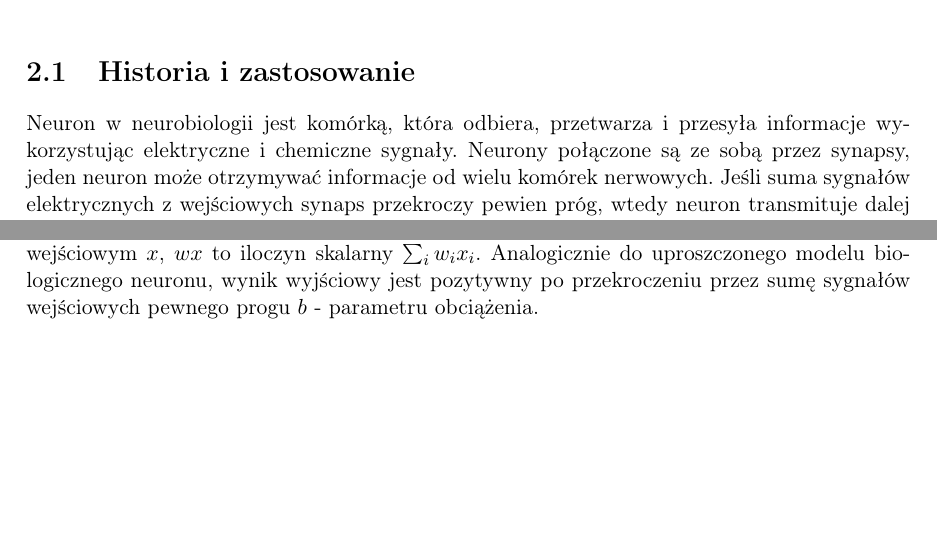
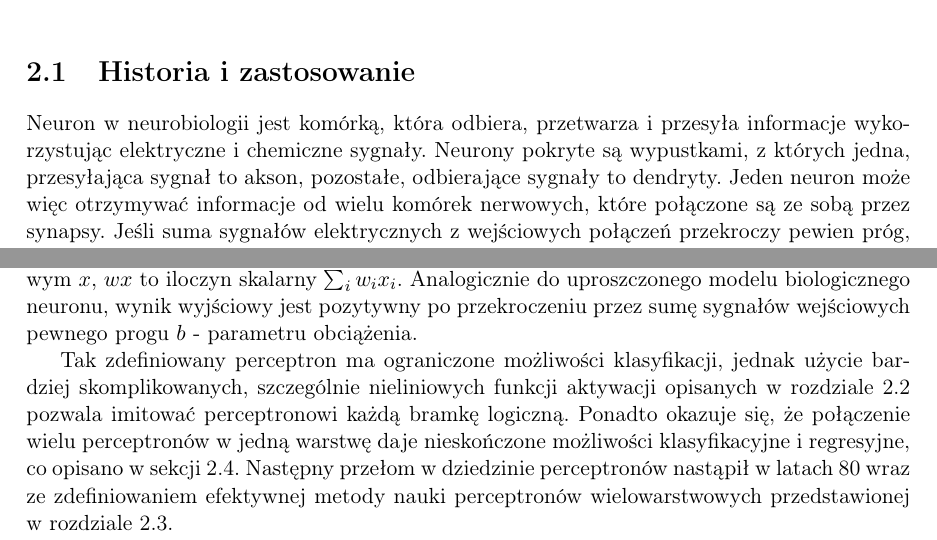
Before and after one commit to skrzypiec/nn-master2018, a LaTeX book (calosc/table_of_contents.tex): two parts of page 9 of 73, joined at a grey line, cut so that both start at the same text, the shorter picture padded with empty space. Compiled offline with pdfLaTeX; an older LaTeX class or package is replaced by its successor.

Commit message:
nn_histroy

```diff
--- a/calosc/table_of_contents.tex
+++ b/calosc/table_of_contents.tex
@@ -218,17 +218,21 @@ Praca magisterska została podzielona na pięć rozdziałów, następny zawiera
 
 \section[\color{red}Historia i zastosowanie]{Historia i zastosowanie}
 
-Neuron w neurobiologii jest komórką, która odbiera, przetwarza i przesyła informacje wykorzystując elektryczne i chemiczne sygnały. Neurony połączone są ze sobą przez synapsy, jeden neuron może otrzymywać informacje od wielu komórek nerwowych. Jeśli suma sygnałów elektrycznych z wejściowych synaps przekroczy pewien próg, wtedy neuron transmituje dalej sygnał elektryczny. Inspirując się opisanym powyżej, uproszczonym schematem działania neuronów, Frank Rosenblatt w 1957 roku zaproponował pojęcie perceptronu. Dziś rozumiane jest jako algorytm służący nauce binarnej klasyfikacji czyli funkcji, która jako wejście przyjmuje wektor liczb rzeczywistych $x$ a jej wyjściem jest 0 lub 1
+Neuron w neurobiologii jest komórką, która odbiera, przetwarza i przesyła informacje wykorzystując elektryczne i chemiczne sygnały. Neurony pokryte są wypustkami, z których jedna, przesyłająca sygnał to akson, pozostałe, odbierające sygnały to dendryty.  Jeden neuron może więc otrzymywać informacje od wielu komórek nerwowych, które połączone są ze sobą przez synapsy. Jeśli suma sygnałów elektrycznych z wejściowych połączeń przekroczy pewien próg, zależne od napięcia kanały sodowe otwierają się pozwalając neuronowi na dalszą transmisję sygnału elektrycznego \cite{NeuronyDelta}. Inspirując się opisanym powyżej, uproszczonym schematem działania neuronów, Frank Rosenblatt w 1957 roku zaproponował pojęcie perceptronu. Dziś rozumiane jest jako algorytm służący nauce binarnej klasyfikacji czyli funkcji, która jako wejście przyjmuje wektor liczb rzeczywistych $x$ a jej wyjściem jest 0 lub 1
 
 \begin{eqnarray*}
 	f(x) = \begin{cases} 1 \;\;\;\text{gdy} & wx + b > 0 \\ 0 \;\;\;\text{gdy} &wx + b \leq 0.  \end{cases}
 \end{eqnarray*}
-
 Gdzie $w$ to wektor wartości wag symbolizujących synapsy odpowiadające parametrom wejściowym $x$, $wx$ to iloczyn skalarny $\sum_{i}w_i x_i$. Analogicznie do uproszczonego modelu biologicznego neuronu, wynik wyjściowy jest pozytywny po przekroczeniu przez sumę sygnałów wejściowych pewnego progu $b$ - parametru obciążenia.
 
-
-
-
+%ograniczeznie jesdnego
+Tak zdefiniowany perceptron ma ograniczone możliwości klasyfikacji, jednak użycie bardziej skomplikowanych, szczególnie nieliniowych funkcji aktywacji opisanych w rozdziale \ref{activation} pozwala imitować perceptronowi każdą bramkę logiczną. Ponadto okazuje się, że połączenie wielu perceptronów w jedną warstwę daje nieskończone możliwości klasyfikacyjne i regresyjne, co opisano w sekcji \ref{uniapprox}. Następny przełom w dziedzinie perceptronów nastąpił  w latach 80 wraz ze zdefiniowaniem efektywnej metody nauki perceptronów wielowarstwowych przedstawionej w rozdziale \ref{backprop}.
+
+
+
+%cos o tym mechanizmie
+%jak wyewoluowało
+%co teraz z tym
 \newpage
 
 \section{Funkcje aktywacji}
```
Also changed, not shown: calosc/table_of_contents.pdf, calosc/table_of_contents.tex (5 more changed lines).
